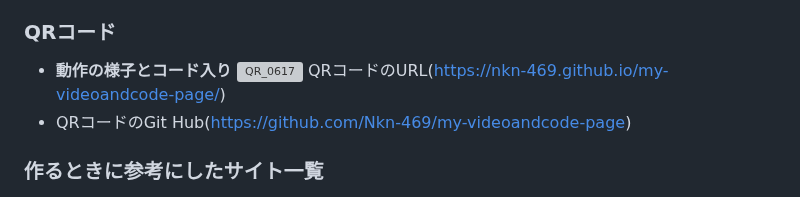
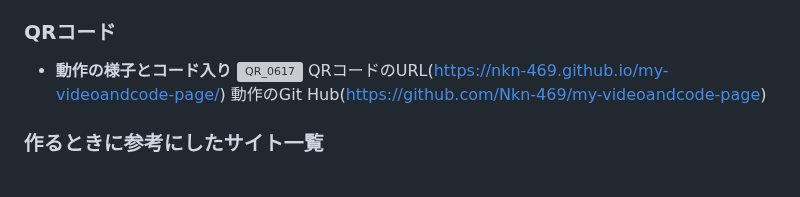
Before and after one commit to Nkn-469/Sotugyouseisaku, a Markdown page: README.md, the part around the change. Drawn GitHub-style; grey boxes are pictures that could not be loaded.

```diff
--- a/README.md
+++ b/README.md
@@ -155,7 +155,7 @@ flowchart TD
 - **動作の様子とコード入り**</br>
 ![QR_0617](https://github.com/user-attachments/assets/ac8745a9-38a9-4f2d-80e8-78a0547ae490)</br>
  QRコードのURL</br>(https://nkn-469.github.io/my-videoandcode-page/)</br>
-- QRコードのGit Hub</br>(https://github.com/Nkn-469/my-videoandcode-page)</br>
+ 動作のGit Hub</br>(https://github.com/Nkn-469/my-videoandcode-page)</br>
 
 ### 作るときに参考にしたサイト一覧
 
```
